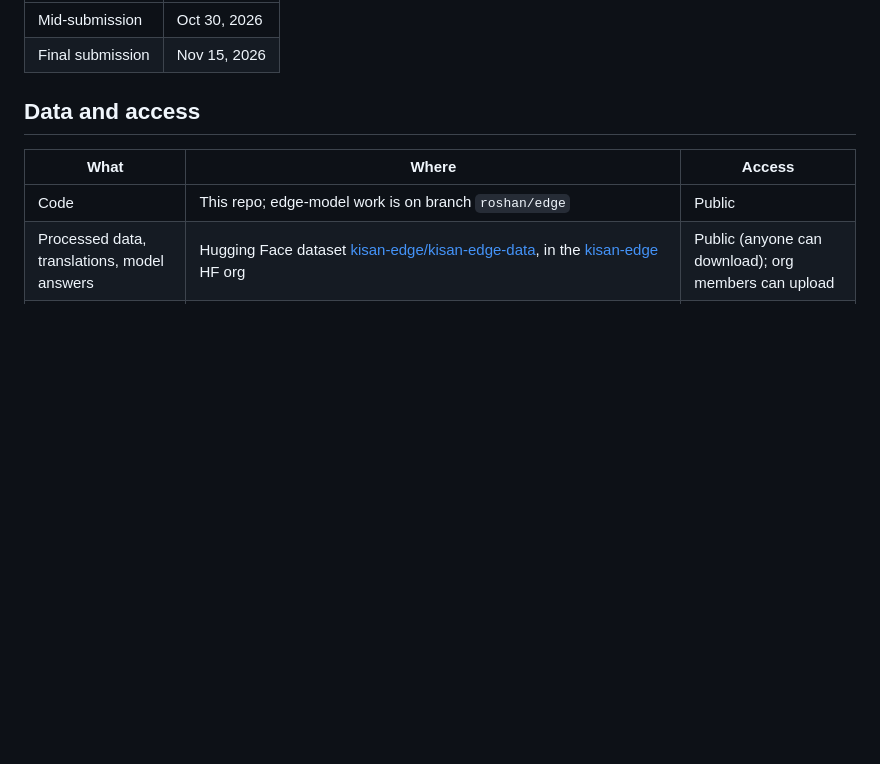
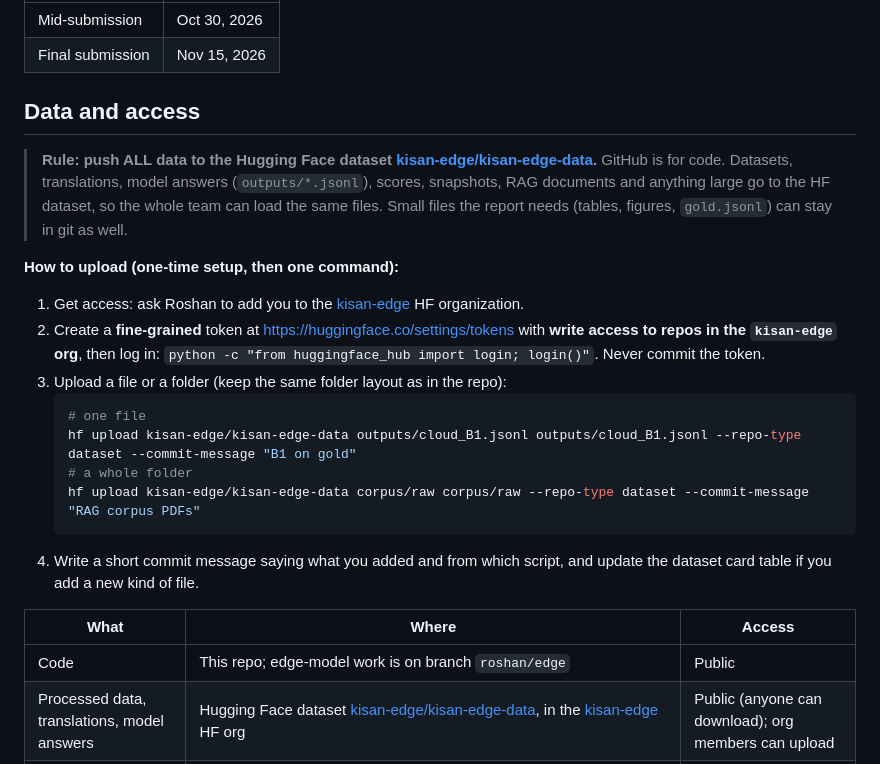
Before and after one commit to roshanned/kisan_edge, a Markdown page: README.md, the part around the change. Drawn GitHub-style; blank space fills up the shorter version.

Commit message:
README: all data goes to the HF dataset kisan-edge/kisan-edge-data, with upload steps
Co-Authored-By: Claude Opus 5.5 <noreply@anthropic.com>

````diff
--- a/README.md
+++ b/README.md
@@ -10,6 +10,21 @@ A phone-sized, LoRA-tuned language model that answers farmers' questions in Hind
 | Final submission | Nov 15, 2026 |
 
 ## Data and access
+
+> **Rule: push ALL data to the Hugging Face dataset [kisan-edge/kisan-edge-data](https://huggingface.co/datasets/kisan-edge/kisan-edge-data).**
+> GitHub is for code. Datasets, translations, model answers (`outputs/*.jsonl`), scores, snapshots, RAG documents and anything large go to the HF dataset, so the whole team can load the same files. Small files the report needs (tables, figures, `gold.jsonl`) can stay in git as well.
+
+**How to upload (one-time setup, then one command):**
+1. Get access: ask Roshan to add you to the [kisan-edge](https://huggingface.co/kisan-edge) HF organization.
+2. Create a **fine-grained** token at https://huggingface.co/settings/tokens with **write access to repos in the `kisan-edge` org**, then log in: `python -c "from huggingface_hub import login; login()"`. Never commit the token.
+3. Upload a file or a folder (keep the same folder layout as in the repo):
+   ```bash
+   # one file
+   hf upload kisan-edge/kisan-edge-data outputs/cloud_B1.jsonl outputs/cloud_B1.jsonl --repo-type dataset --commit-message "B1 on gold"
+   # a whole folder
+   hf upload kisan-edge/kisan-edge-data corpus/raw corpus/raw --repo-type dataset --commit-message "RAG corpus PDFs"
+   ```
+4. Write a short commit message saying what you added and from which script, and update the dataset card table if you add a new kind of file.
 
 | What | Where | Access |
 |---|---|---|
````
